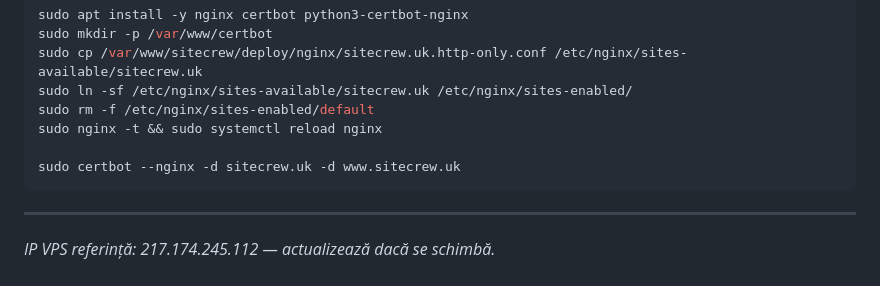
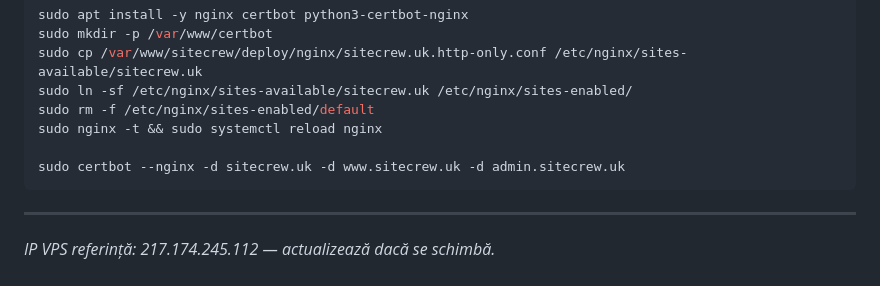
Before and after one commit to roman1997d/sitecrew, a Markdown page: deploy/DOMAIN-SETUP.md, the part around the change. Rendered like a GitHub page.

Commit message:
Fix certbot command in domain setup quick reference.
Co-authored-by: Cursor <cursoragent@cursor.com>

````diff
--- a/deploy/DOMAIN-SETUP.md
+++ b/deploy/DOMAIN-SETUP.md
@@ -236,7 +236,7 @@ sudo ln -sf /etc/nginx/sites-available/sitecrew.uk /etc/nginx/sites-enabled/
 sudo rm -f /etc/nginx/sites-enabled/default
 sudo nginx -t && sudo systemctl reload nginx
 
-sudo certbot --nginx -d sitecrew.uk -d www.sitecrew.uk
+sudo certbot --nginx -d sitecrew.uk -d www.sitecrew.uk -d admin.sitecrew.uk
 ```
 
 ---
````
